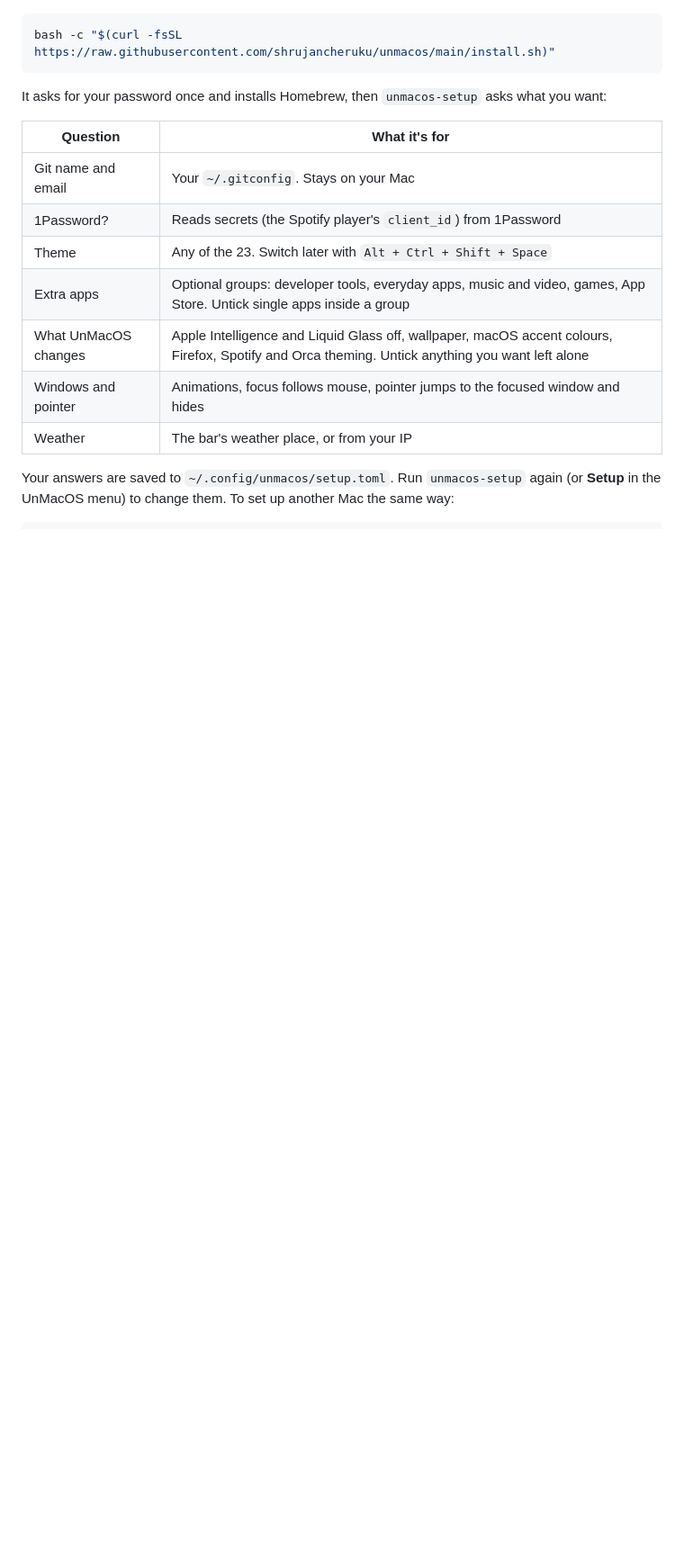
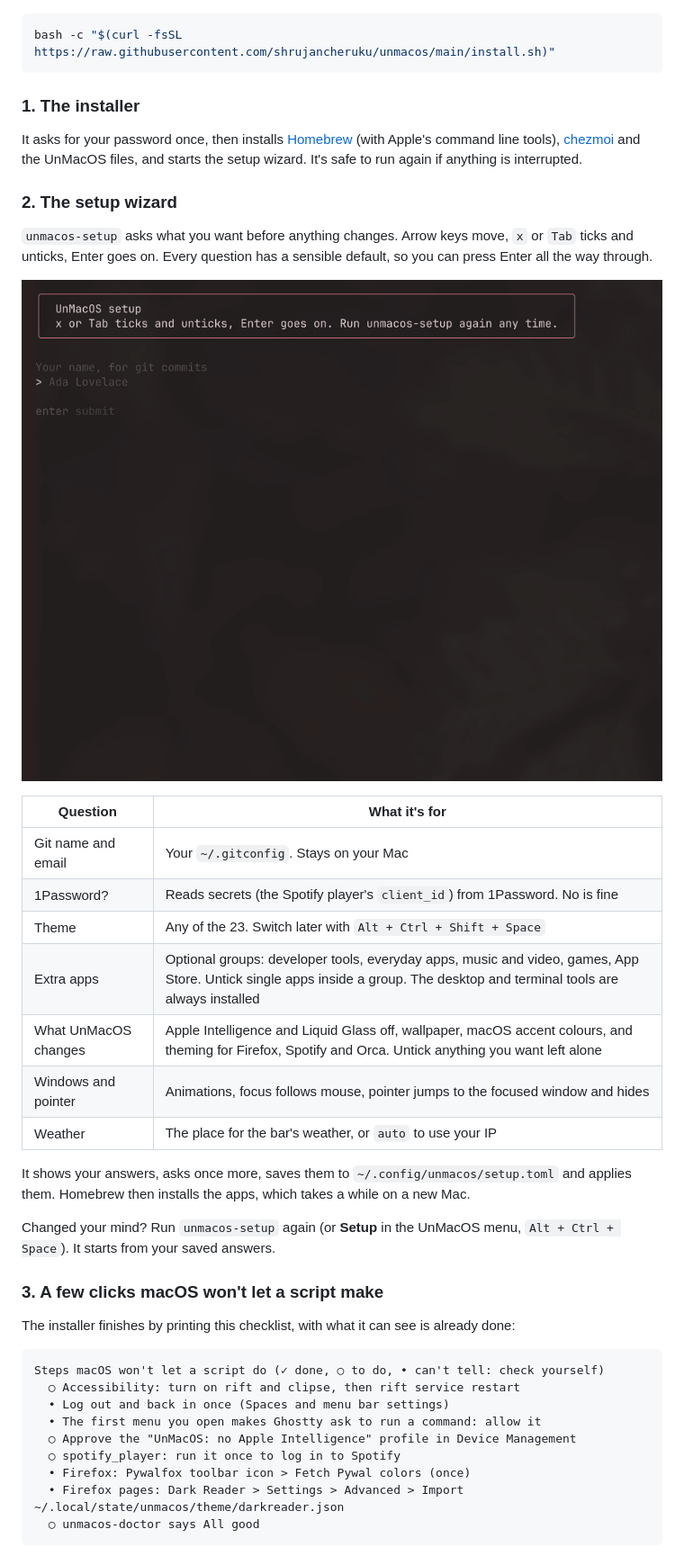
Before and after one commit to shrujancheruku/unmacos, a Markdown page: README.md, the part around one of its changes. Shown at 90% size. Rendered like a GitHub page; pictures changed too: docs/setup.gif (added); blank space fills up the shorter version.

````diff
--- a/README.md
+++ b/README.md
@@ -75,17 +105,49 @@ On a Mac with Apple silicon, run:
 bash -c "$(curl -fsSL https://raw.githubusercontent.com/shrujancheruku/unmacos/main/install.sh)"
 ```
 
-It asks for your password once and installs Homebrew, then `unmacos-setup` asks what you want:
+### 1. The installer
+
+It asks for your password once, then installs [Homebrew](https://brew.sh) (with Apple's command
+line tools), [chezmoi](https://www.chezmoi.io/) and the UnMacOS files, and starts the setup wizard.
+It's safe to run again if anything is interrupted.
+
+### 2. The setup wizard
+
+`unmacos-setup` asks what you want before anything changes. Arrow keys move, `x` or `Tab` ticks
+and unticks, Enter goes on. Every question has a sensible default, so you can press Enter all the
+way through.
+
+<p align="center"><img src="docs/setup.gif" alt="The unmacos-setup wizard: typing a git name and email, choosing a theme, ticking the developer and media app groups, unticking single apps, reviewing what UnMacOS changes, setting the weather place, then the summary of answers before saving" width="100%"></p>
 
 | Question | What it's for |
 |---|---|
 | Git name and email | Your `~/.gitconfig`. Stays on your Mac |
-| 1Password? | Reads secrets (the Spotify player's `client_id`) from 1Password |
+| 1Password? | Reads secrets (the Spotify player's `client_id`) from 1Password. No is fine |
 | Theme | Any of the 23. Switch later with `Alt + Ctrl + Shift + Space` |
-| Extra apps | Optional groups: developer tools, everyday apps, music and video, games, App Store. Untick single apps inside a group |
-| What UnMacOS changes | Apple Intelligence and Liquid Glass off, wallpaper, macOS accent colours, Firefox, Spotify and Orca theming. Untick anything you want left alone |
+| Extra apps | Optional groups: developer tools, everyday apps, music and video, games, App Store. Untick single apps inside a group. The desktop and terminal tools are always installed |
+| What UnMacOS changes | Apple Intelligence and Liquid Glass off, wallpaper, macOS accent colours, and theming for Firefox, Spotify and Orca. Untick anything you want left alone |
 | Windows and pointer | Animations, focus follows mouse, pointer jumps to the focused window and hides |
-| Weather | The bar's weather place, or from your IP |
+| Weather | The place for the bar's weather, or `auto` to use your IP |
 
-Your answers are saved to `~/.config/unmacos/setup.toml`. Run `unmacos-setup` again (or **Setup** in
-the UnMacOS menu) to change them. To set up another Mac the same way:
+It shows your answers, asks once more, saves them to `~/.config/unmacos/setup.toml` and applies
+them. Homebrew then installs the apps, which takes a while on a new Mac.
+
+Changed your mind? Run `unmacos-setup` again (or **Setup** in the UnMacOS menu, `Alt + Ctrl + Space`).
+It starts from your saved answers.
+
+### 3. A few clicks macOS won't let a script make
+
+The installer finishes by printing this checklist, with what it can see is already done:
+
+```
+Steps macOS won't let a script do (✓ done, ○ to do, • can't tell: check yourself)
+  ○ Accessibility: turn on rift and clipse, then rift service restart
+  • Log out and back in once (Spaces and menu bar settings)
+  • The first menu you open makes Ghostty ask to run a command: allow it
+  ○ Approve the "UnMacOS: no Apple Intelligence" profile in Device Management
+  ○ spotify_player: run it once to log in to Spotify
+  • Firefox: Pywalfox toolbar icon > Fetch Pywal colors (once)
+  • Firefox pages: Dark Reader > Settings > Advanced > Import ~/.local/state/unmacos/theme/darkreader.json
+  ○ unmacos-doctor says All good
+```
+
````
Also changed, not shown: other parts of README.md (+170 -95 lines), 5 other files.
